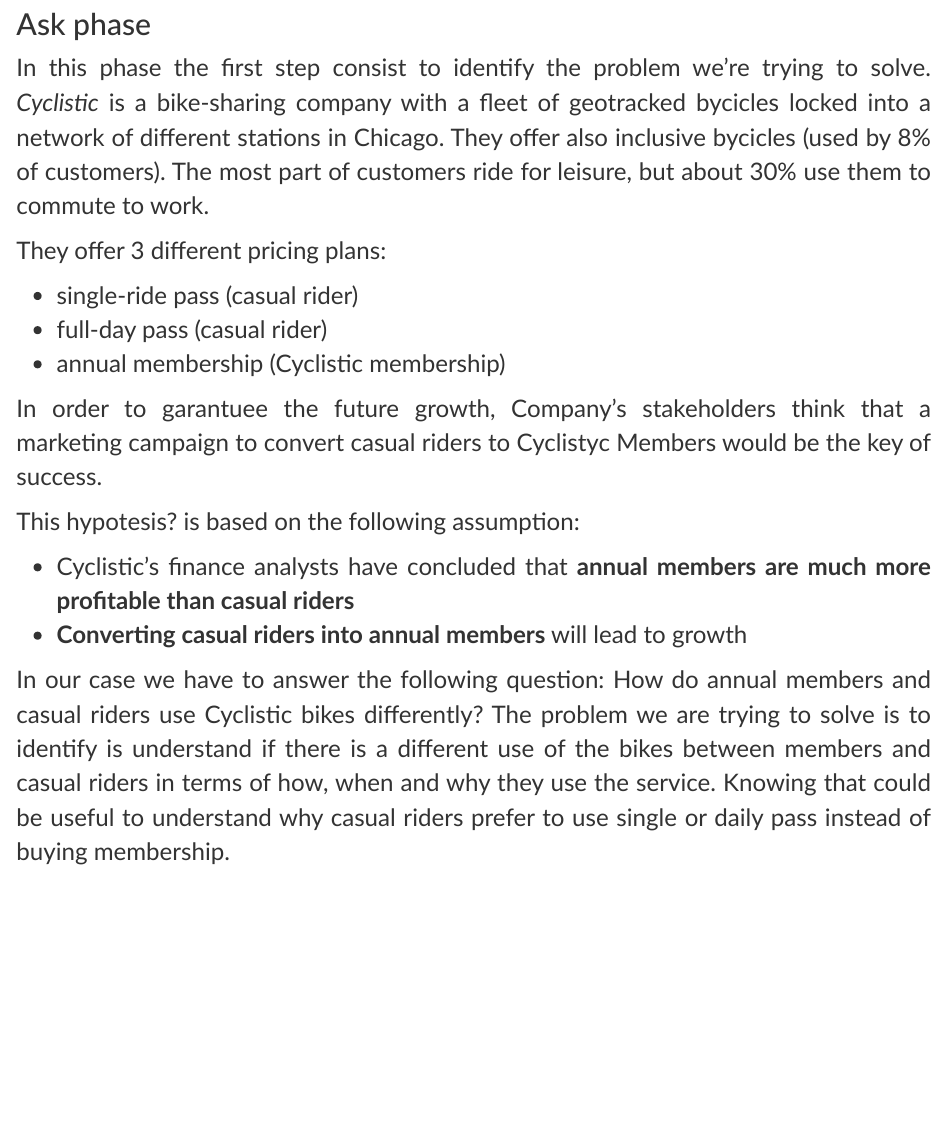
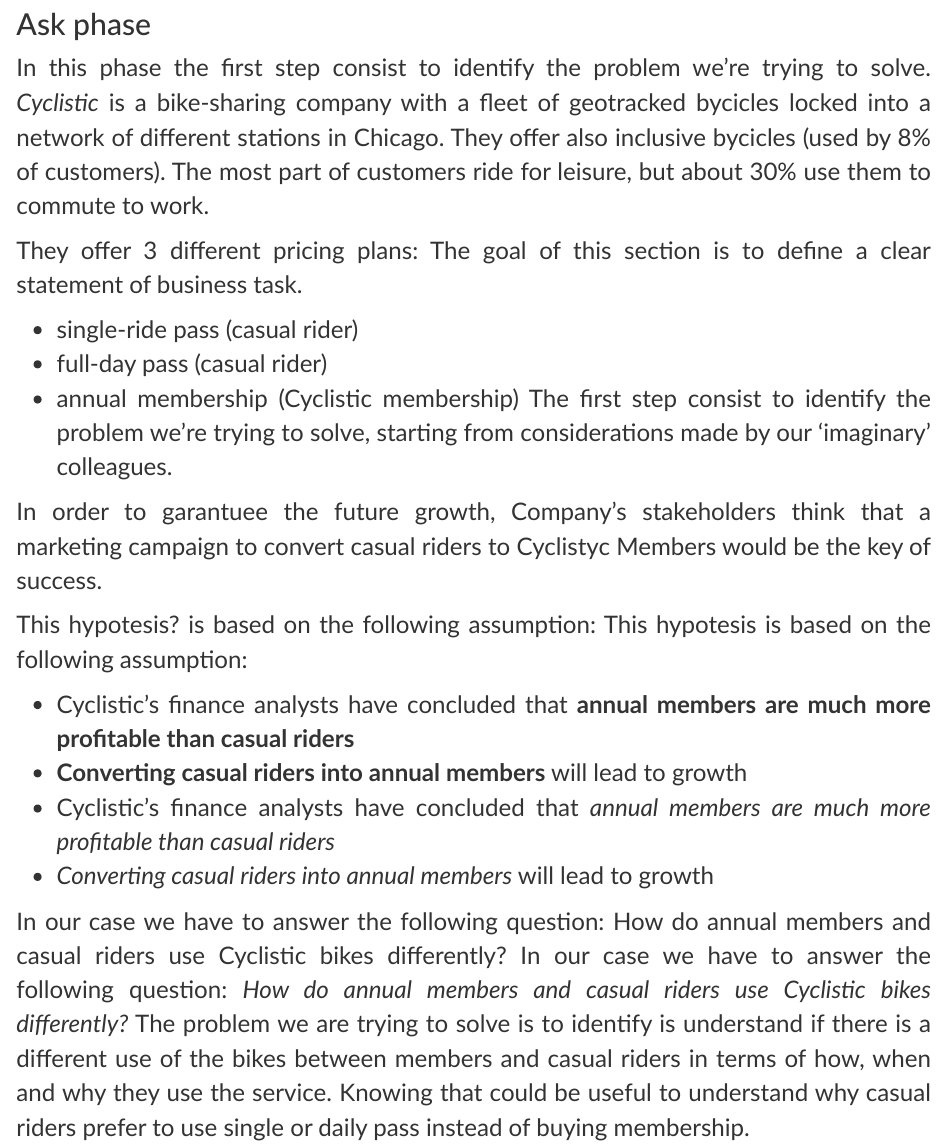
Before and after one commit to darioscardina/google-data-analytics-capstone, an R Markdown document (Track1/Case Study 1 Cyclistic/analisys.Rmd): the page in a window 1100 px wide, from 4100 px down. Rendered offline with R 4.5, knitr and Pandoc, with nearby package versions.

Commit message:
Update analisys.Rmd

```diff
--- a/Track1/Case Study 1 Cyclistic/analisys.Rmd
+++ b/Track1/Case Study 1 Cyclistic/analisys.Rmd
@@ -85,20 +85,27 @@
 The most part of customers ride for leisure, but about 30% use them to commute to work.
 
 They offer 3 different pricing plans:
+The goal of this section is to define a clear statement of business task.
 
 * single-ride pass (casual rider)
 * full-day pass (casual rider)
 * annual membership (Cyclistic membership)
+The first step consist to identify the problem we're trying to solve, starting
+from considerations made by our 'imaginary' colleagues.
 
 In order to garantuee the future growth, Company's stakeholders think that a marketing
 campaign to convert casual riders to Cyclistyc Members would be the key of success.
 
 This hypotesis? is based on the following assumption:
+This hypotesis is based on the following assumption:
 
 * Cyclistic’s finance analysts have concluded that **annual members are much more profitable than casual riders**
 * **Converting casual riders into annual members** will lead to growth
+* Cyclistic’s finance analysts have concluded that *annual members are much more profitable than casual riders*
+* *Converting casual riders into annual members* will lead to growth
 
 In our case we have to answer the following question: How do annual members and casual riders use Cyclistic bikes differently?
+In our case we have to answer the following question: *How do annual members and casual riders use Cyclistic bikes differently?*
 The problem we are trying to solve is to identify is understand if there is a different use of the bikes between members and casual riders in terms of how, when and why they use the service.
 Knowing that could be useful to understand why casual riders prefer to use single or daily pass instead of buying membership.
 
```
